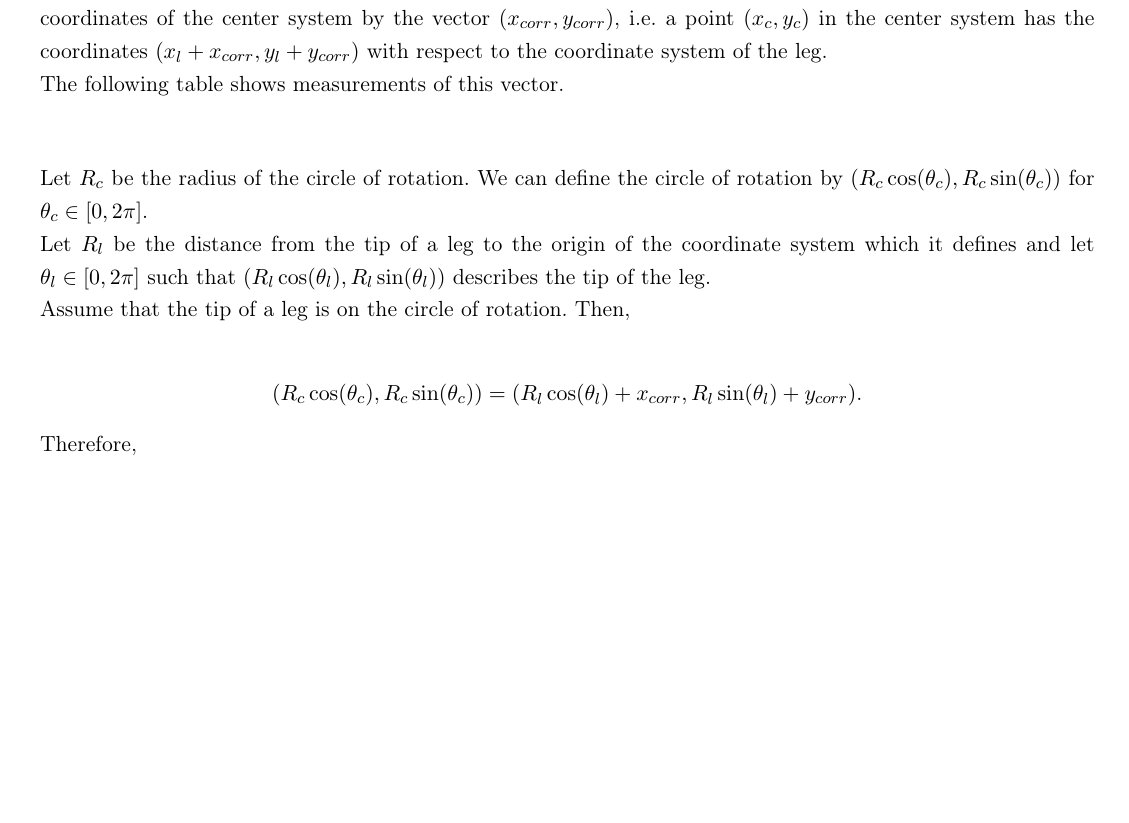
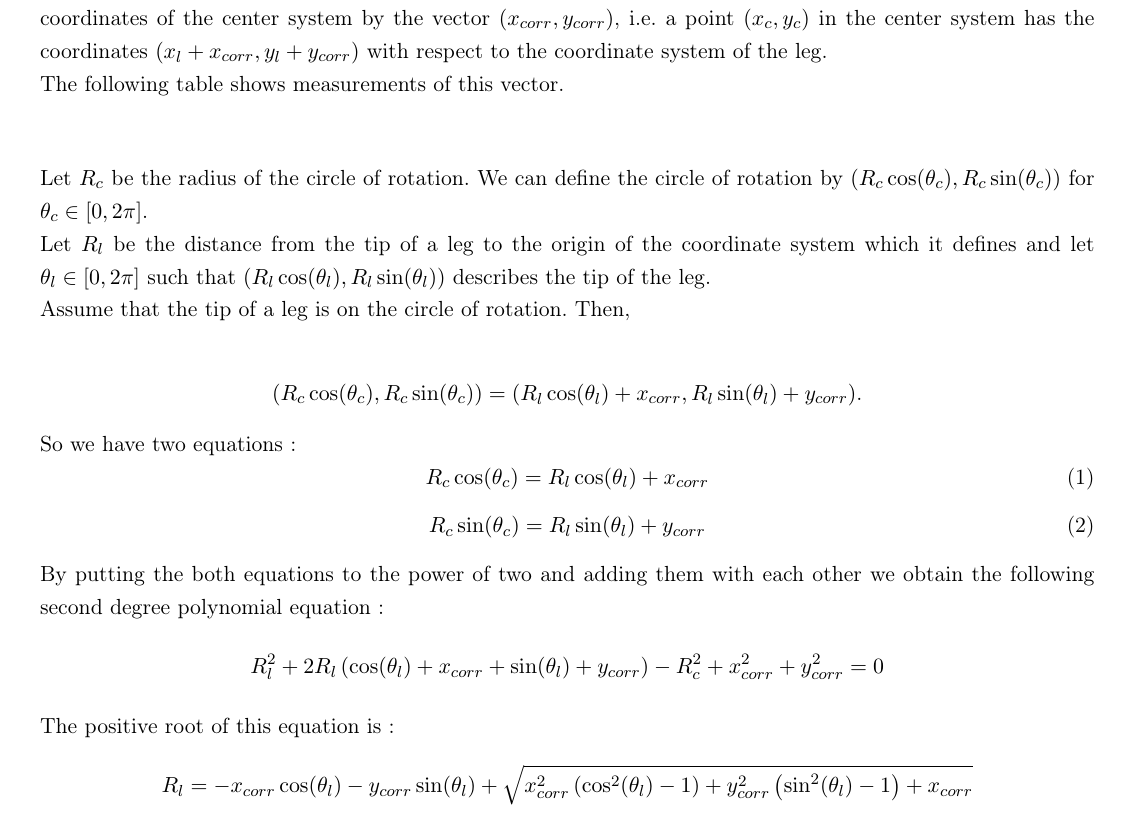
Before and after one commit to ThorJonsson/Robotics, a LaTeX document (evaluation/DocumentationRobotique.tex): part of page 3 of 5, cut so that both start at the same text, the shorter picture padded with empty space. Compiled offline with pdfLaTeX.

```diff
--- a/evaluation/DocumentationRobotique.tex
+++ b/evaluation/DocumentationRobotique.tex
@@ -186,7 +186,21 @@
 \begin{center}
 $\coord{R_c\cos(\theta_c)}{R_c\sin(\theta_c)} = \coord{R_l\cos(\theta_l)+x_{corr}}{R_l\sin(\theta_l)+y_{corr}}$.
 \end{center}
-Therefore,
+So we have two equations:
+\begin{equation}
+R_c\cos(\theta_c) = R_l\cos(\theta_l)+x_{corr}
+\end{equation}
+\begin{equation}
+R_c\sin(\theta_c) = R_l\sin(\theta_l)+y_{corr}
+\end{equation}
+By putting the both equations to the power of two and adding them with each other we obtain the following second degree polynomial equation:
+\begin{equation*}
+R_l^2 + 2R_l\left(\cos(\theta_l)+x_{corr}+\sin(\theta_l)+y_{corr}\right) - R_c^2 + x_{corr}^2 + y_{corr}^2 = 0
+\end{equation*}
+The positive root of this equation is:
+\begin{equation*}
+R_l = -x_{corr}\cos(\theta_l)-y_{corr}\sin(\theta_l)+\sqrt{x_{corr}^2\left(\cos^2(\theta_l)-1\right) + y_{corr}^2\left(\sin^2(\theta_l)-1\right)+x_{corr}}
+\end{equation*}
 \subsection{Program}
 \lstinputlisting[language=python]{rotation.py}
 \clearpage
```
Also changed, not shown: evaluation/DocumentationRobotique.pdf, 5 other files.
